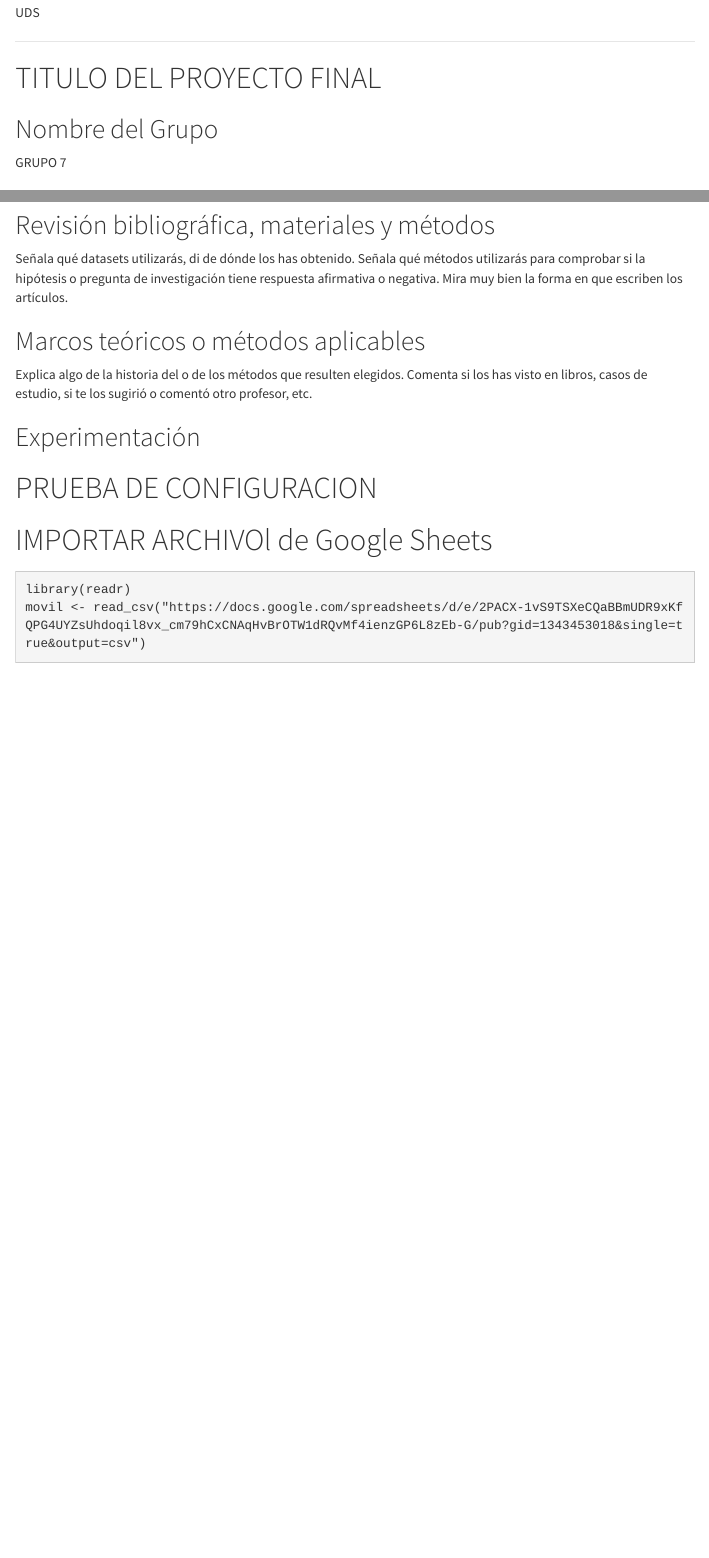
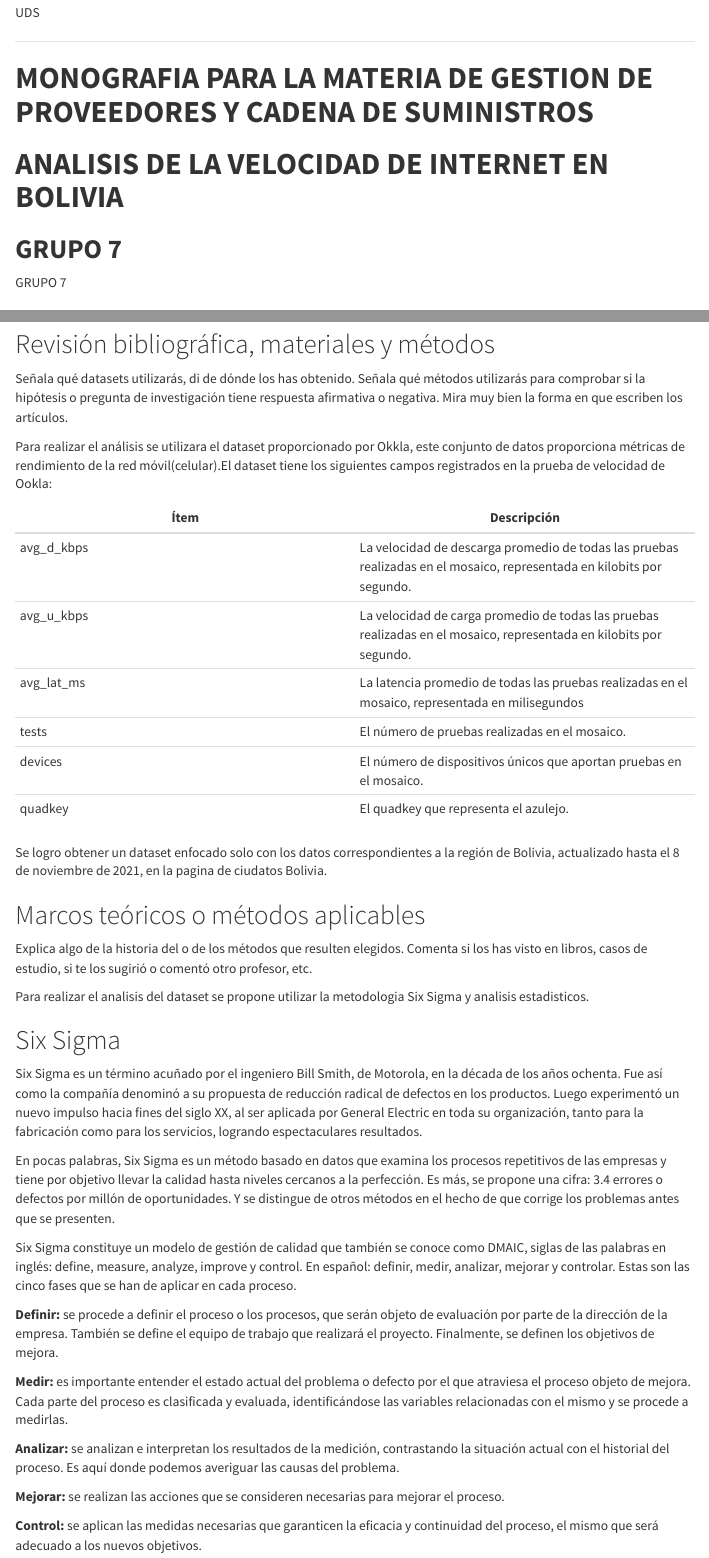
Before and after one commit to BSMbsm/GRUPO7, an R Markdown document (web/TRABAJO GRUPO 7.Rmd): the page in a window 1100 px wide, from 410 px down, and a second part further down, joined at a grey line. Rendered offline with R 4.5, knitr and Pandoc, with nearby package versions; code that draws random numbers runs with fixed seeds of ours; some code elsewhere in the file could not run offline; menus at the side of the page are left out; long lines of code are wrapped; common packages that the code uses without loading them are loaded.

Commit message:
Create TRABAJO GRUPO 7.Rmd
Cambios en Titulos y subtitulos

```diff
--- a/web/TRABAJO GRUPO 7.Rmd
+++ b/web/TRABAJO GRUPO 7.Rmd
@@ -26,10 +26,10 @@ output:
 <hr>
 
 
-# TITULO DEL PROYECTO FINAL
+# __MONOGRAFIA PARA LA MATERIA DE GESTION DE PROVEEDORES Y CADENA DE SUMINISTROS__
+# __ANALISIS DE LA VELOCIDAD DE INTERNET EN BOLIVIA__
 
-
-## Nombre del Grupo
+## __GRUPO 7__
 
 GRUPO 7
 
@@ -88,10 +88,47 @@ Señala qué datasets utilizarás, di de dónde los has obtenido.
 Señala qué métodos utilizarás para comprobar si la hipótesis o pregunta de investigación tiene respuesta afirmativa o negativa.
 Mira muy bien la forma en que escriben los artículos.
 
+Para realizar el análisis se utilizara el dataset proporcionado por Okkla, este conjunto de datos proporciona métricas de rendimiento de la red móvil(celular).El dataset tiene los siguientes campos registrados en la prueba de velocidad de Ookla:
+
+
+Ítem  | Descripción
+------------- | -------------
+avg_d_kbps    | La velocidad de descarga promedio de todas las pruebas realizadas en el mosaico, representada en kilobits por segundo.
+avg_u_kbps    | La velocidad de carga promedio de todas las pruebas realizadas en el mosaico, representada en kilobits por segundo.
+avg_lat_ms    | La latencia promedio de todas las pruebas realizadas en el mosaico, representada en milisegundos
+tests         | El número de pruebas realizadas en el mosaico.
+devices       | El número de dispositivos únicos que aportan pruebas en el mosaico.
+quadkey       | El quadkey que representa el azulejo.
+
+Se logro obtener un dataset enfocado solo con los datos correspondientes a la región de Bolivia, actualizado hasta el 8 de noviembre de 2021, en la pagina de ciudatos Bolivia.
+
+
 
 ## Marcos teóricos o métodos aplicables
 
 Explica algo de la historia del o de los métodos que resulten elegidos. Comenta si los has visto en libros, casos de estudio, si te los sugirió o comentó otro profesor, etc.
+
+
+Para realizar el analisis del dataset se propone utilizar la metodologia Six Sigma y analisis estadisticos.
+
+## Six Sigma
+
+Six Sigma es un término acuñado por el ingeniero Bill Smith, de Motorola, en la década de los años ochenta. Fue así como la compañía denominó a su propuesta de reducción radical de defectos en los productos. Luego experimentó un nuevo impulso hacia fines del siglo XX, al ser aplicada por General Electric en toda su organización, tanto para la fabricación como para los servicios, logrando espectaculares resultados.
+
+En pocas palabras, Six Sigma es un método basado en datos que examina los procesos repetitivos de las empresas y tiene por objetivo llevar la calidad hasta niveles cercanos a la perfección. Es más, se propone una cifra: 3.4 errores o defectos por millón de oportunidades. Y se distingue de otros métodos en el hecho de que corrige los problemas antes que se presenten.
+
+Six Sigma constituye un modelo de gestión de calidad que también se conoce como DMAIC, siglas de las palabras en inglés: define, measure, analyze, improve y control. En español: definir, medir, analizar, mejorar y controlar. Estas son las cinco fases que se han de aplicar en cada proceso.
+
+**Definir: ** se procede a definir el proceso o los procesos, que serán objeto de evaluación por parte de la dirección de la empresa. También se define el equipo de trabajo que realizará el proyecto. Finalmente, se definen los objetivos de mejora.
+
+**Medir:** es importante entender el estado actual del problema o defecto por el que atraviesa el proceso objeto de mejora. Cada parte del proceso es clasificada y evaluada, identificándose las variables relacionadas con el mismo y se procede a medirlas.
+
+**Analizar: **se analizan e interpretan los resultados de la medición, contrastando la situación actual con el historial del proceso. Es aquí donde podemos averiguar las causas del problema.
+
+**Mejorar: **se realizan las acciones que se consideren necesarias para mejorar el proceso.
+
+
+**Control: **se aplican las medidas necesarias que garanticen la eficacia y continuidad del proceso, el mismo que será adecuado a los nuevos objetivos.
 
 
 ## Experimentación
```
Also changed, not shown: web/TRABAJO GRUPO 7.Rmd (8 more changed lines).
